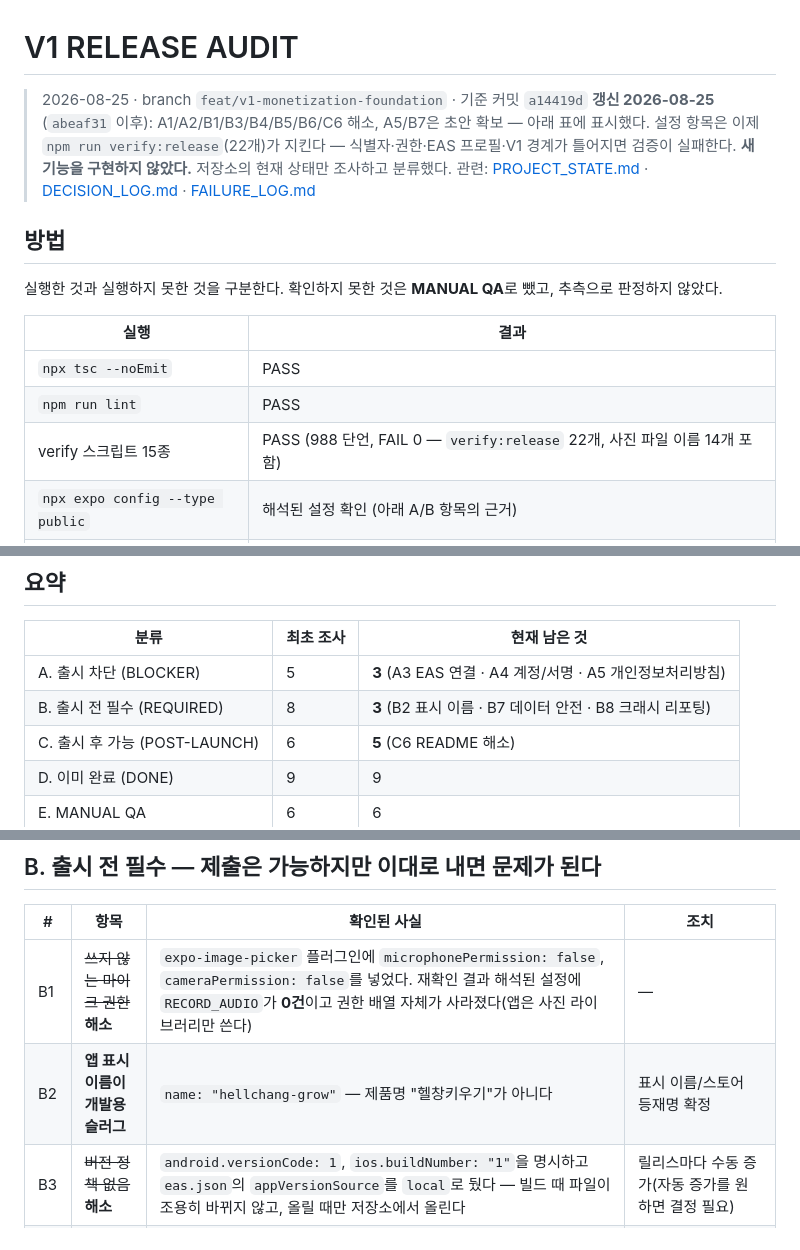
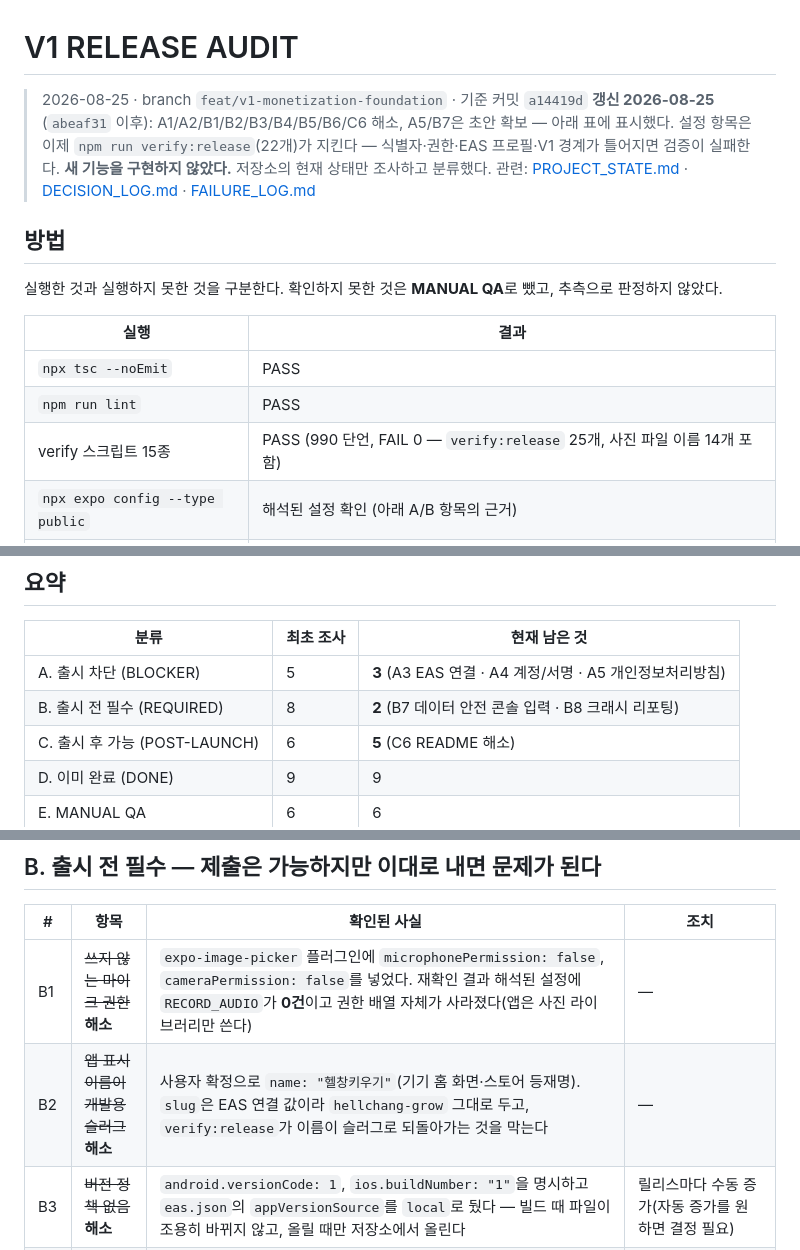
Before and after one commit to dbs7010-cmd/hellchang-grow, a Markdown page: RELEASE_AUDIT.md, 3 parts joined by grey strips. Rendered like a GitHub page.

```diff
--- a/RELEASE_AUDIT.md
+++ b/RELEASE_AUDIT.md
@@ -1,7 +1,7 @@
 # V1 RELEASE AUDIT
 
 > 2026-08-25 · branch `feat/v1-monetization-foundation` · 기준 커밋 `a14419d`
-> **갱신 2026-08-25** (`abeaf31` 이후): A1/A2/B1/B3/B4/B5/B6/C6 해소, A5/B7은 초안 확보 — 아래 표에 표시했다.
+> **갱신 2026-08-25** (`abeaf31` 이후): A1/A2/B1/B2/B3/B4/B5/B6/C6 해소, A5/B7은 초안 확보 — 아래 표에 표시했다.
 > 설정 항목은 이제 `npm run verify:release`(22개)가 지킨다 — 식별자·권한·EAS 프로필·V1 경계가 틀어지면 검증이 실패한다.
 > **새 기능을 구현하지 않았다.** 저장소의 현재 상태만 조사하고 분류했다.
 > 관련: [PROJECT_STATE.md](PROJECT_STATE.md) · [DECISION_LOG.md](DECISION_LOG.md) · [FAILURE_LOG.md](FAILURE_LOG.md)
@@ -14,7 +14,7 @@
 | --- | --- |
 | `npx tsc --noEmit` | PASS |
 | `npm run lint` | PASS |
-| verify 스크립트 15종 | PASS (988 단언, FAIL 0 — `verify:release` 22개, 사진 파일 이름 14개 포함) |
+| verify 스크립트 15종 | PASS (990 단언, FAIL 0 — `verify:release` 25개, 사진 파일 이름 14개 포함) |
 | `npx expo config --type public` | 해석된 설정 확인 (아래 A/B 항목의 근거) |
 | `npx expo export --platform android` | **성공** — production JS 번들 생성, exit 0. 설정 변경·의존성 정리·버전 정렬 뒤에도 매번 다시 확인했다(현재 4.4MB) |
 | `npx expo-doctor` | **21/21 통과** (최초 조사에서는 패치 버전 불일치 7건으로 1개 실패했다) |
@@ -27,7 +27,7 @@
 | 분류 | 최초 조사 | 현재 남은 것 |
 | --- | --- | --- |
 | A. 출시 차단 (BLOCKER) | 5 | **3** (A3 EAS 연결 · A4 계정/서명 · A5 개인정보처리방침) |
-| B. 출시 전 필수 (REQUIRED) | 8 | **3** (B2 표시 이름 · B7 데이터 안전 · B8 크래시 리포팅) |
+| B. 출시 전 필수 (REQUIRED) | 8 | **2** (B7 데이터 안전 콘솔 입력 · B8 크래시 리포팅) |
 | C. 출시 후 가능 (POST-LAUNCH) | 6 | **5** (C6 README 해소) |
 | D. 이미 완료 (DONE) | 9 | 9 |
 | E. MANUAL QA | 6 | 6 |
@@ -83,7 +83,7 @@ E 항목(실기기 QA)을 대신하지 못하지만, 최근 변경(PR 두 종류
 | # | 항목 | 확인된 사실 | 조치 |
 | --- | --- | --- | --- |
 | B1 | ~~쓰지 않는 마이크 권한~~ **해소** | `expo-image-picker` 플러그인에 `microphonePermission: false`, `cameraPermission: false`를 넣었다. 재확인 결과 해석된 설정에 `RECORD_AUDIO`가 **0건**이고 권한 배열 자체가 사라졌다(앱은 사진 라이브러리만 쓴다) | — |
-| B2 | **앱 표시 이름이 개발용 슬러그** | `name: "hellchang-grow"` — 제품명 "헬창키우기"가 아니다 | 표시 이름/스토어 등재명 확정 |
+| B2 | ~~앱 표시 이름이 개발용 슬러그~~ **해소** | 사용자 확정으로 `name: "헬창키우기"`(기기 홈 화면·스토어 등재명). `slug`은 EAS 연결 값이라 `hellchang-grow` 그대로 두고, `verify:release`가 이름이 슬러그로 되돌아가는 것을 막는다 | — |
 | B3 | ~~버전 정책 없음~~ **해소** | `android.versionCode: 1`, `ios.buildNumber: "1"`을 명시하고 `eas.json`의 `appVersionSource`를 `local`로 뒀다 — 빌드 때 파일이 조용히 바뀌지 않고, 올릴 때만 저장소에서 올린다 | 릴리스마다 수동 증가(자동 증가를 원하면 결정 필요) |
 | B4 | ~~선택한 사진이 나중에 사라질 수 있다~~ **해소** | 기록을 저장하는 순간 문서 디렉터리(`body-photos/`)로 복사하고 그 경로를 남긴다(`services/storage/photo-store.ts`). 복사 지점은 `addBodyHistoryEntry` 한 곳이라 온보딩·히스토리 양쪽이 함께 덮인다. 실패하면 원래 URI로 떨어져 기록 저장은 막지 않는다. `expo-file-system`을 승인받아 `package.json`에 선언했다(`~57.0.5`) | 이미 저장된 옛 기록의 사진은 되살릴 수 없다. 실기기 확인은 `E4` |
 | B5 | ~~의존성 패치 버전 불일치~~ **해소** | `npx expo install --fix`로 정렬했다(승인). expo 57.0.14→57.0.16, expo-router 57.0.14→57.0.16, expo-image-picker 57.0.11→57.0.13, expo-splash-screen 57.0.7→57.0.8, expo-linking 57.0.6→57.0.7. 전부 SDK 57 안의 패치 버전이다. `expo-doctor` 21/21 | — |
```
Also changed, not shown: PROJECT_STATE.md (+4 -3 lines).
